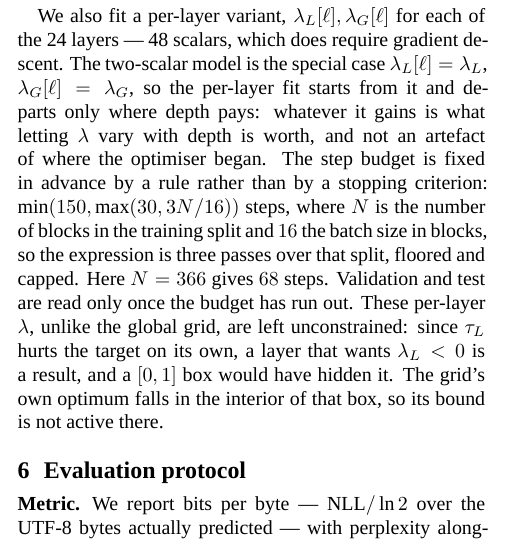
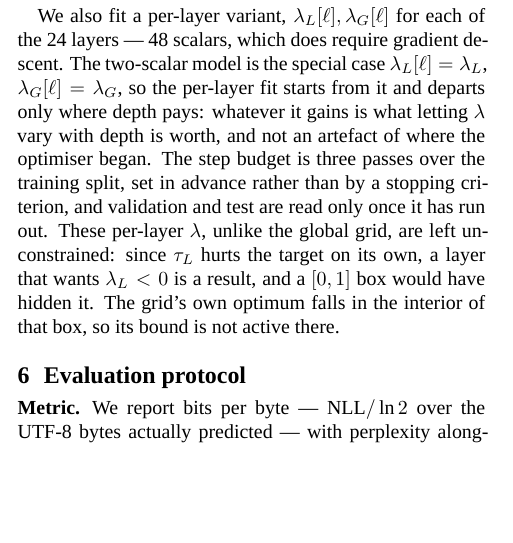
Before and after one commit to mlahozy21/Modular-and-Compositional-Adaptation-of-a-Multilingual-LM, a LaTeX document (paper/paper.tex): part of one column of page 3 of 6, cut so that both start at the same text, the shorter picture padded with empty space. Compiled offline with XeLaTeX.

Commit message:
Say the step budget is three passes, without the formula
The rule matters, its arithmetic does not: three passes over the
training split, set in advance rather than by a stopping criterion,
says everything the sentence has to prove and reintroduces no
hyperparameter. Recompiled.

```diff
--- a/paper/paper.tex
+++ b/paper/paper.tex
@@ -382,12 +382,9 @@ the 24 layers --- 48 scalars, which does require gradient descent. The two-scala
 model is the special case $\lambda_L[\ell]=\lambda_L$, $\lambda_G[\ell]=\lambda_G$,
 so the per-layer fit starts from it and departs only where depth pays: whatever
 it gains is what letting $\lambda$ vary with depth is worth, and not an artefact
-of where the optimiser began. The step budget is fixed in advance by a rule
-rather than by a stopping criterion: $\min(150,\max(30,3N/16))$ steps, where $N$
-is the number of blocks in the training split and $16$ the batch size in blocks,
-so the expression is three passes over that split, floored and capped. Here
-$N=366$ gives $68$ steps. Validation and test are read only once the budget has
-run out. These per-layer $\lambda$, unlike the
+of where the optimiser began. The step budget is three passes over the training
+split, set in advance rather than by a stopping criterion, and validation and
+test are read only once it has run out. These per-layer $\lambda$, unlike the
 global grid, are left unconstrained: since $\tau_L$ hurts the target on its own,
 a layer that wants $\lambda_L<0$ is a result, and a $[0,1]$ box would have hidden
 it. The grid's own optimum falls in the interior of that box, so its bound is
```
Also changed, not shown: paper/paper.pdf.
